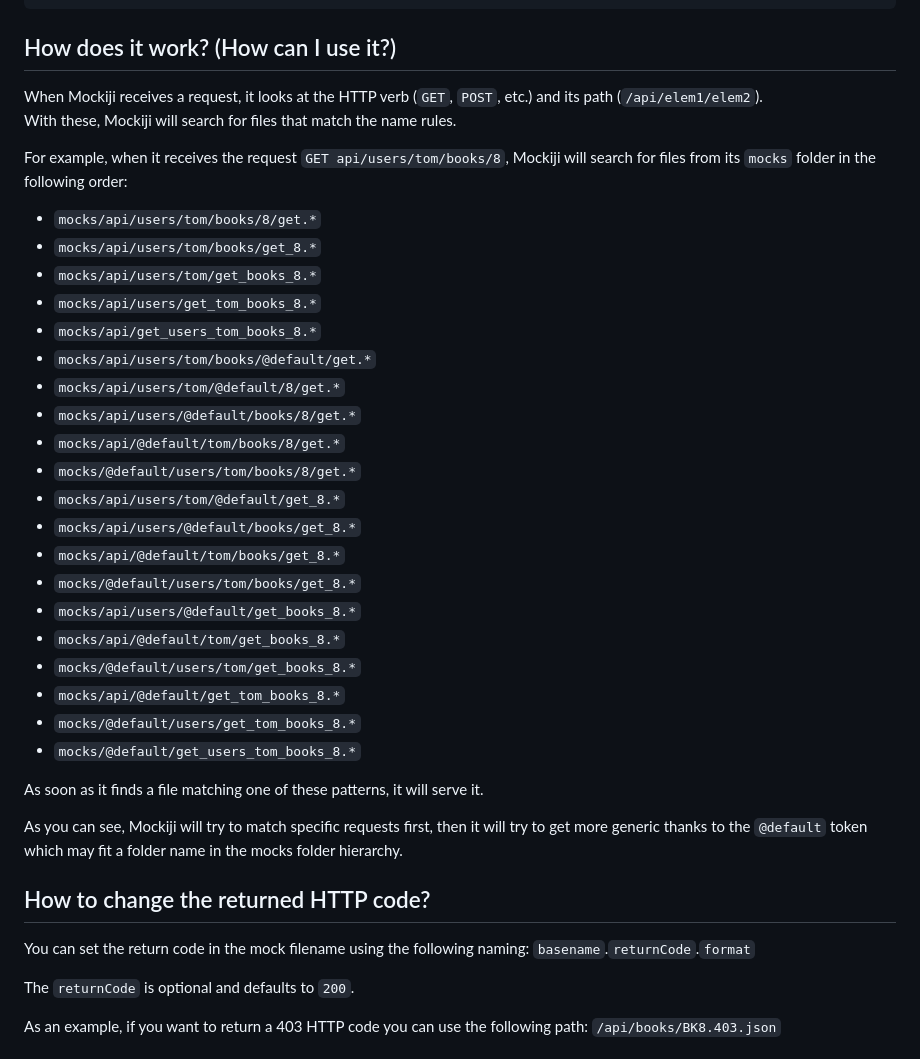
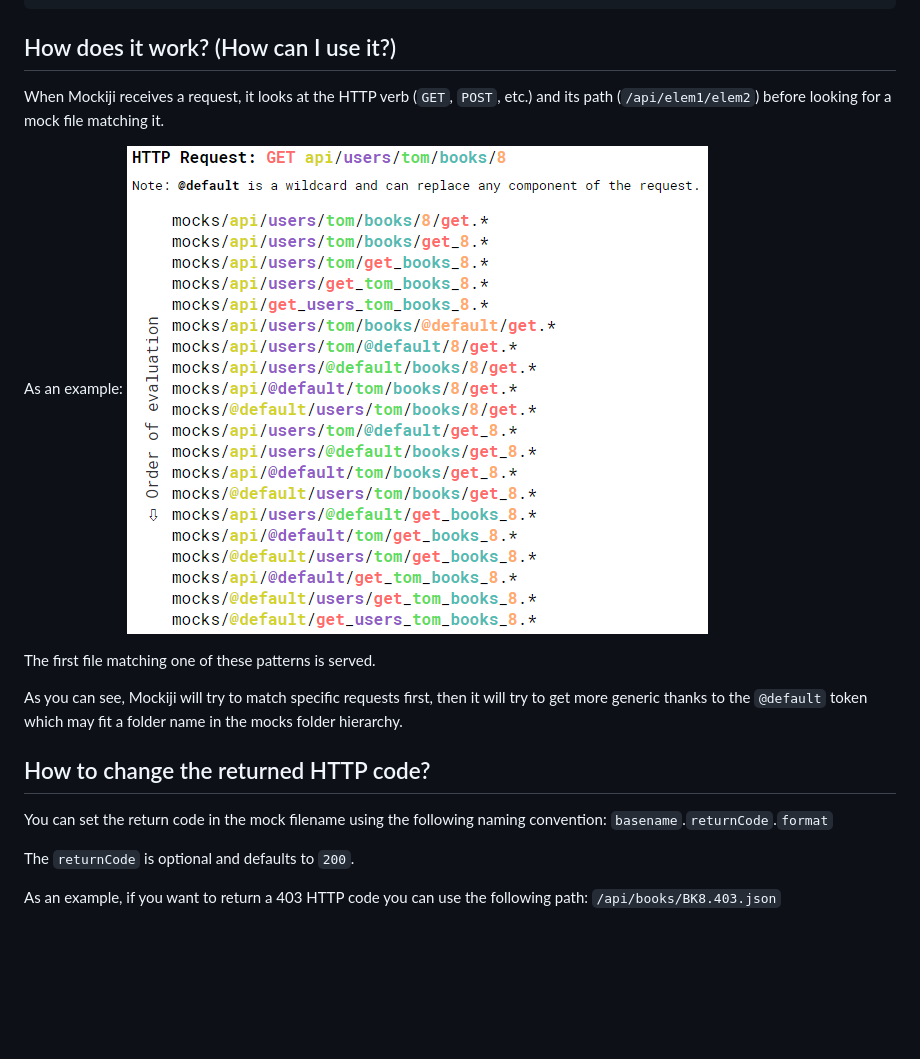
Before and after one commit to NijiDigital/mockiji, a Markdown page: README.md, the part around the change. Rendered like a GitHub page; pictures changed too: docs/images/naming-convention.png (added); blank space fills up the shorter version.

Commit message:
README - Add an explanation about filenames

````diff
--- a/README.md
+++ b/README.md
@@ -29,40 +29,19 @@ Plus, you can also provide a JavaScript file to generate a response according to
 ```
 
 ## How does it work? (How can I use it?)
-When Mockiji receives a request, it looks at the HTTP verb (`GET`, `POST`, etc.) and its path (`/api/elem1/elem2`).
-With these, Mockiji will search for files that match the name rules.
+When Mockiji receives a request, it looks at the HTTP verb (`GET`, `POST`, etc.) and its path (`/api/elem1/elem2`) before looking for a mock file matching it.
 
-For example, when it receives the request `GET api/users/tom/books/8`, Mockiji will search for files from its `mocks` folder in the following order:
-* `mocks/api/users/tom/books/8/get.*`
-* `mocks/api/users/tom/books/get_8.*`
-* `mocks/api/users/tom/get_books_8.*`
-* `mocks/api/users/get_tom_books_8.*`
-* `mocks/api/get_users_tom_books_8.*`
-* `mocks/api/users/tom/books/@default/get.*`
-* `mocks/api/users/tom/@default/8/get.*`
-* `mocks/api/users/@default/books/8/get.*`
-* `mocks/api/@default/tom/books/8/get.*`
-* `mocks/@default/users/tom/books/8/get.*`
-* `mocks/api/users/tom/@default/get_8.*`
-* `mocks/api/users/@default/books/get_8.*`
-* `mocks/api/@default/tom/books/get_8.*`
-* `mocks/@default/users/tom/books/get_8.*`
-* `mocks/api/users/@default/get_books_8.*`
-* `mocks/api/@default/tom/get_books_8.*`
-* `mocks/@default/users/tom/get_books_8.*`
-* `mocks/api/@default/get_tom_books_8.*`
-* `mocks/@default/users/get_tom_books_8.*`
-* `mocks/@default/get_users_tom_books_8.*`
+As an example:
+![Naming convention](docs/images/naming-convention.png)
 
-As soon as it finds a file matching one of these patterns, it will serve it.
+The first file matching one of these patterns is served.
 
 As you can see, Mockiji will try to match specific requests first,
 then it will try to get more generic thanks to the `@default` token
 which may fit a folder name in the mocks folder hierarchy.
 
 ## How to change the returned HTTP code?
-You can set the return code in the mock filename using the following naming:
-`basename`.`returnCode`.`format`
+You can set the return code in the mock filename using the following naming convention: `basename`.`returnCode`.`format`
 
 The `returnCode` is optional and defaults to `200`.
 
````
